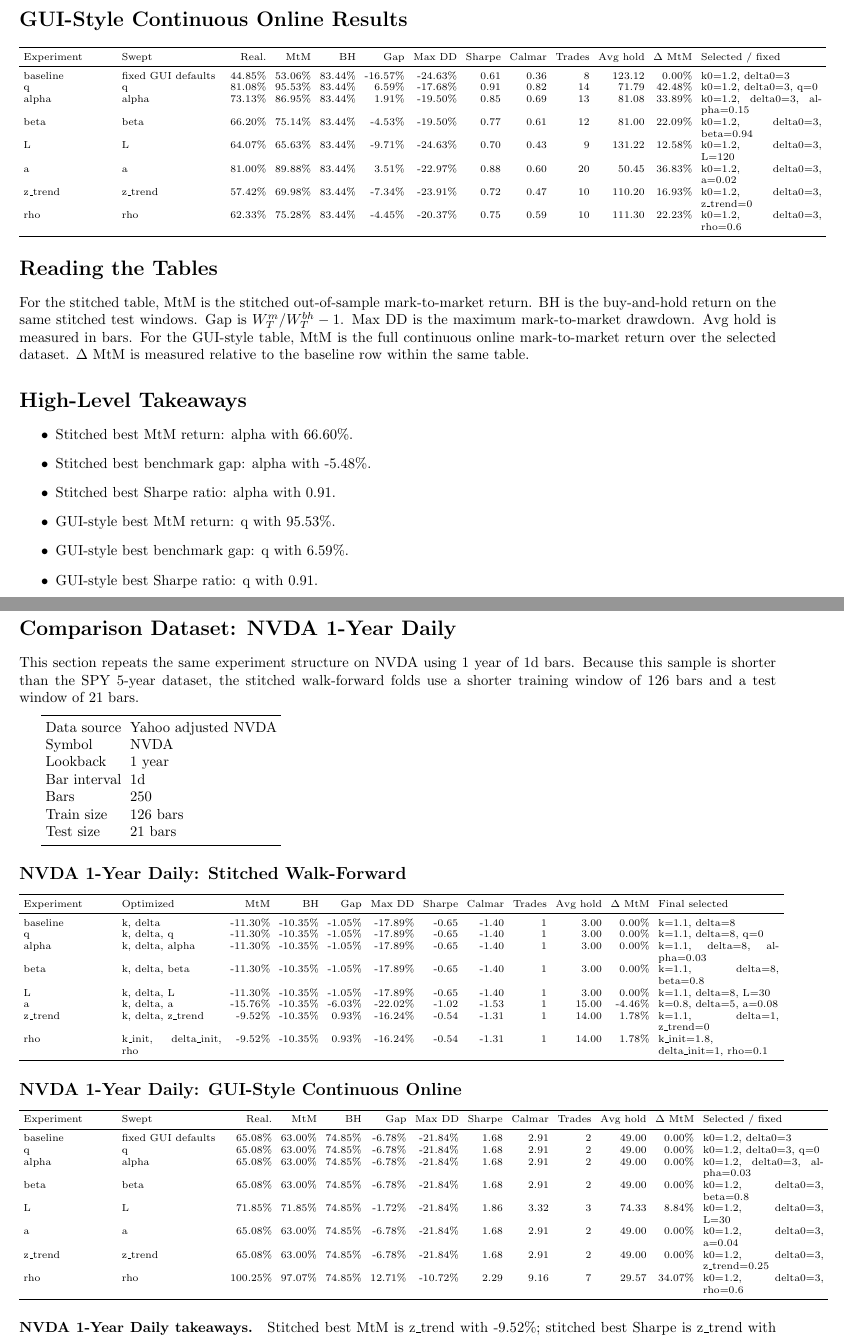
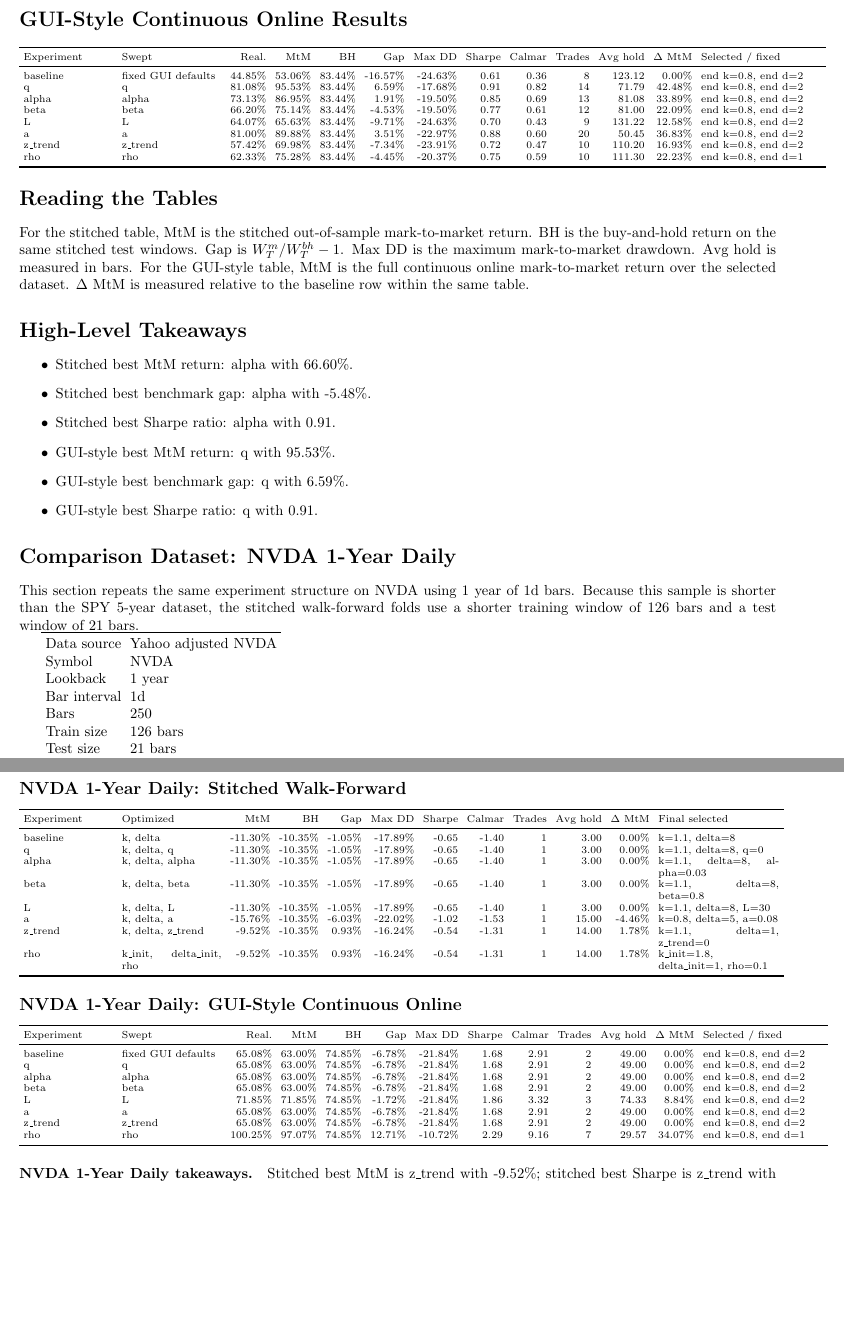
Before and after one commit to louisc100/Adaptive-Funnel-and-Stopping-Time, a LaTeX document (Reports/opt_3dim_report.tex): two parts of pages 2 and 3 of 3, joined at a grey line, cut so that both start at the same text, the shorter picture padded with empty space. Compiled offline with pdfLaTeX.

Commit message:
Fix the last column of each GUI results table

```diff
--- a/Reports/opt_3dim_report.tex
+++ b/Reports/opt_3dim_report.tex
@@ -6,7 +6,7 @@
 
 \title{Three-Dimensional Parameter Expansion Study}
 \author{Generated by opt\_3dim.py}
-\date{2026-05-04 23:07}
+\date{2026-05-04 23:29}
 
 \begin{document}
 \maketitle
@@ -119,14 +119,14 @@ rho & k\_init, delta\_init, rho & 56.16\% & 76.27\% & -11.41\% & -18.88\% & 0.79
 \toprule
 Experiment & Swept & Real. & MtM & BH & Gap & Max DD & Sharpe & Calmar & Trades & Avg hold & $\Delta$ MtM & Selected / fixed \\
 \midrule
-baseline & fixed GUI defaults & 44.85\% & 53.06\% & 83.44\% & -16.57\% & -24.63\% & 0.61 & 0.36 & 8 & 123.12 & 0.00\% & k0=1.2, delta0=3 \\
-q & q & 81.08\% & 95.53\% & 83.44\% & 6.59\% & -17.68\% & 0.91 & 0.82 & 14 & 71.79 & 42.48\% & k0=1.2, delta0=3, q=0 \\
-alpha & alpha & 73.13\% & 86.95\% & 83.44\% & 1.91\% & -19.50\% & 0.85 & 0.69 & 13 & 81.08 & 33.89\% & k0=1.2, delta0=3, alpha=0.15 \\
-beta & beta & 66.20\% & 75.14\% & 83.44\% & -4.53\% & -19.50\% & 0.77 & 0.61 & 12 & 81.00 & 22.09\% & k0=1.2, delta0=3, beta=0.94 \\
-L & L & 64.07\% & 65.63\% & 83.44\% & -9.71\% & -24.63\% & 0.70 & 0.43 & 9 & 131.22 & 12.58\% & k0=1.2, delta0=3, L=120 \\
-a & a & 81.00\% & 89.88\% & 83.44\% & 3.51\% & -22.97\% & 0.88 & 0.60 & 20 & 50.45 & 36.83\% & k0=1.2, delta0=3, a=0.02 \\
-z\_trend & z\_trend & 57.42\% & 69.98\% & 83.44\% & -7.34\% & -23.91\% & 0.72 & 0.47 & 10 & 110.20 & 16.93\% & k0=1.2, delta0=3, z\_trend=0 \\
-rho & rho & 62.33\% & 75.28\% & 83.44\% & -4.45\% & -20.37\% & 0.75 & 0.59 & 10 & 111.30 & 22.23\% & k0=1.2, delta0=3, rho=0.6 \\
+baseline & fixed GUI defaults & 44.85\% & 53.06\% & 83.44\% & -16.57\% & -24.63\% & 0.61 & 0.36 & 8 & 123.12 & 0.00\% & end k=0.8, end d=2 \\
+q & q & 81.08\% & 95.53\% & 83.44\% & 6.59\% & -17.68\% & 0.91 & 0.82 & 14 & 71.79 & 42.48\% & end k=0.8, end d=2 \\
+alpha & alpha & 73.13\% & 86.95\% & 83.44\% & 1.91\% & -19.50\% & 0.85 & 0.69 & 13 & 81.08 & 33.89\% & end k=0.8, end d=2 \\
+beta & beta & 66.20\% & 75.14\% & 83.44\% & -4.53\% & -19.50\% & 0.77 & 0.61 & 12 & 81.00 & 22.09\% & end k=0.8, end d=2 \\
+L & L & 64.07\% & 65.63\% & 83.44\% & -9.71\% & -24.63\% & 0.70 & 0.43 & 9 & 131.22 & 12.58\% & end k=0.8, end d=2 \\
+a & a & 81.00\% & 89.88\% & 83.44\% & 3.51\% & -22.97\% & 0.88 & 0.60 & 20 & 50.45 & 36.83\% & end k=0.8, end d=2 \\
+z\_trend & z\_trend & 57.42\% & 69.98\% & 83.44\% & -7.34\% & -23.91\% & 0.72 & 0.47 & 10 & 110.20 & 16.93\% & end k=0.8, end d=2 \\
+rho & rho & 62.33\% & 75.28\% & 83.44\% & -4.45\% & -20.37\% & 0.75 & 0.59 & 10 & 111.30 & 22.23\% & end k=0.8, end d=1 \\
 \bottomrule
 \end{tabular}
 \normalsize
@@ -149,7 +149,7 @@ within the same table.
     \item GUI-style best Sharpe ratio: q with 0.91.
 \end{itemize}
 
-\newpage
+
 \section*{Comparison Dataset: NVDA 1-Year Daily}
 This section repeats the same experiment structure on NVDA
 using 1 year of 1d bars.
@@ -157,7 +157,6 @@ Because this sample is shorter than the SPY 5-year dataset, the stitched
 walk-forward folds use a shorter training window of 126 bars and a
 test window of 21 bars.
 
-\vspace{0.1in}
 \begin{tabular}{ll}
 \toprule
 Data source & Yahoo adjusted NVDA \\
@@ -196,14 +195,14 @@ rho & k\_init, delta\_init, rho & -9.52\% & -10.35\% & 0.93\% & -16.24\% & -0.54
 \toprule
 Experiment & Swept & Real. & MtM & BH & Gap & Max DD & Sharpe & Calmar & Trades & Avg hold & $\Delta$ MtM & Selected / fixed \\
 \midrule
-baseline & fixed GUI defaults & 65.08\% & 63.00\% & 74.85\% & -6.78\% & -21.84\% & 1.68 & 2.91 & 2 & 49.00 & 0.00\% & k0=1.2, delta0=3 \\
-q & q & 65.08\% & 63.00\% & 74.85\% & -6.78\% & -21.84\% & 1.68 & 2.91 & 2 & 49.00 & 0.00\% & k0=1.2, delta0=3, q=0 \\
-alpha & alpha & 65.08\% & 63.00\% & 74.85\% & -6.78\% & -21.84\% & 1.68 & 2.91 & 2 & 49.00 & 0.00\% & k0=1.2, delta0=3, alpha=0.03 \\
-beta & beta & 65.08\% & 63.00\% & 74.85\% & -6.78\% & -21.84\% & 1.68 & 2.91 & 2 & 49.00 & 0.00\% & k0=1.2, delta0=3, beta=0.8 \\
-L & L & 71.85\% & 71.85\% & 74.85\% & -1.72\% & -21.84\% & 1.86 & 3.32 & 3 & 74.33 & 8.84\% & k0=1.2, delta0=3, L=30 \\
-a & a & 65.08\% & 63.00\% & 74.85\% & -6.78\% & -21.84\% & 1.68 & 2.91 & 2 & 49.00 & 0.00\% & k0=1.2, delta0=3, a=0.04 \\
-z\_trend & z\_trend & 65.08\% & 63.00\% & 74.85\% & -6.78\% & -21.84\% & 1.68 & 2.91 & 2 & 49.00 & 0.00\% & k0=1.2, delta0=3, z\_trend=0.25 \\
-rho & rho & 100.25\% & 97.07\% & 74.85\% & 12.71\% & -10.72\% & 2.29 & 9.16 & 7 & 29.57 & 34.07\% & k0=1.2, delta0=3, rho=0.6 \\
+baseline & fixed GUI defaults & 65.08\% & 63.00\% & 74.85\% & -6.78\% & -21.84\% & 1.68 & 2.91 & 2 & 49.00 & 0.00\% & end k=0.8, end d=2 \\
+q & q & 65.08\% & 63.00\% & 74.85\% & -6.78\% & -21.84\% & 1.68 & 2.91 & 2 & 49.00 & 0.00\% & end k=0.8, end d=2 \\
+alpha & alpha & 65.08\% & 63.00\% & 74.85\% & -6.78\% & -21.84\% & 1.68 & 2.91 & 2 & 49.00 & 0.00\% & end k=0.8, end d=2 \\
+beta & beta & 65.08\% & 63.00\% & 74.85\% & -6.78\% & -21.84\% & 1.68 & 2.91 & 2 & 49.00 & 0.00\% & end k=0.8, end d=2 \\
+L & L & 71.85\% & 71.85\% & 74.85\% & -1.72\% & -21.84\% & 1.86 & 3.32 & 3 & 74.33 & 8.84\% & end k=0.8, end d=2 \\
+a & a & 65.08\% & 63.00\% & 74.85\% & -6.78\% & -21.84\% & 1.68 & 2.91 & 2 & 49.00 & 0.00\% & end k=0.8, end d=2 \\
+z\_trend & z\_trend & 65.08\% & 63.00\% & 74.85\% & -6.78\% & -21.84\% & 1.68 & 2.91 & 2 & 49.00 & 0.00\% & end k=0.8, end d=2 \\
+rho & rho & 100.25\% & 97.07\% & 74.85\% & 12.71\% & -10.72\% & 2.29 & 9.16 & 7 & 29.57 & 34.07\% & end k=0.8, end d=1 \\
 \bottomrule
 \end{tabular}
 \normalsize
```
Also changed, not shown: Reports/opt_3dim_report.pdf, 1 other file.
